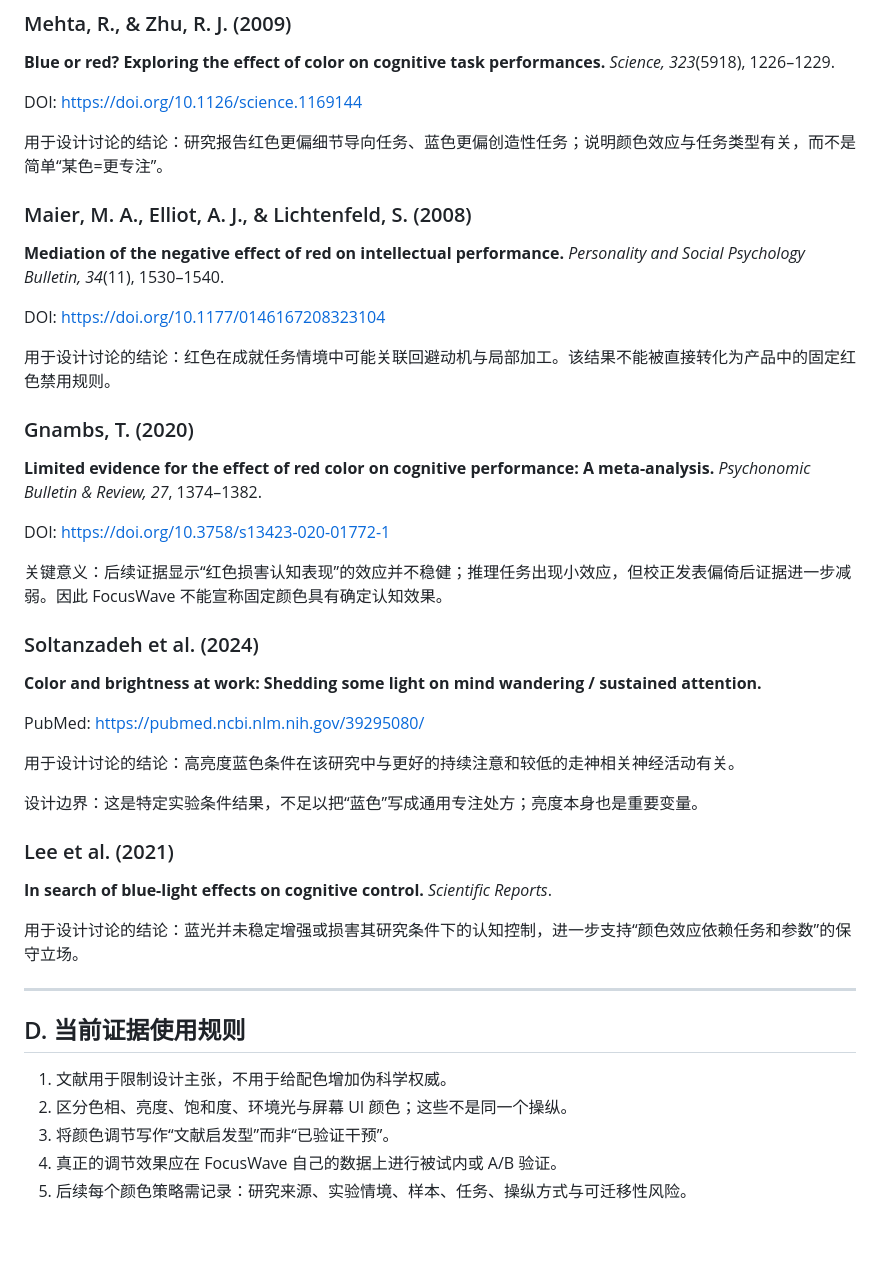
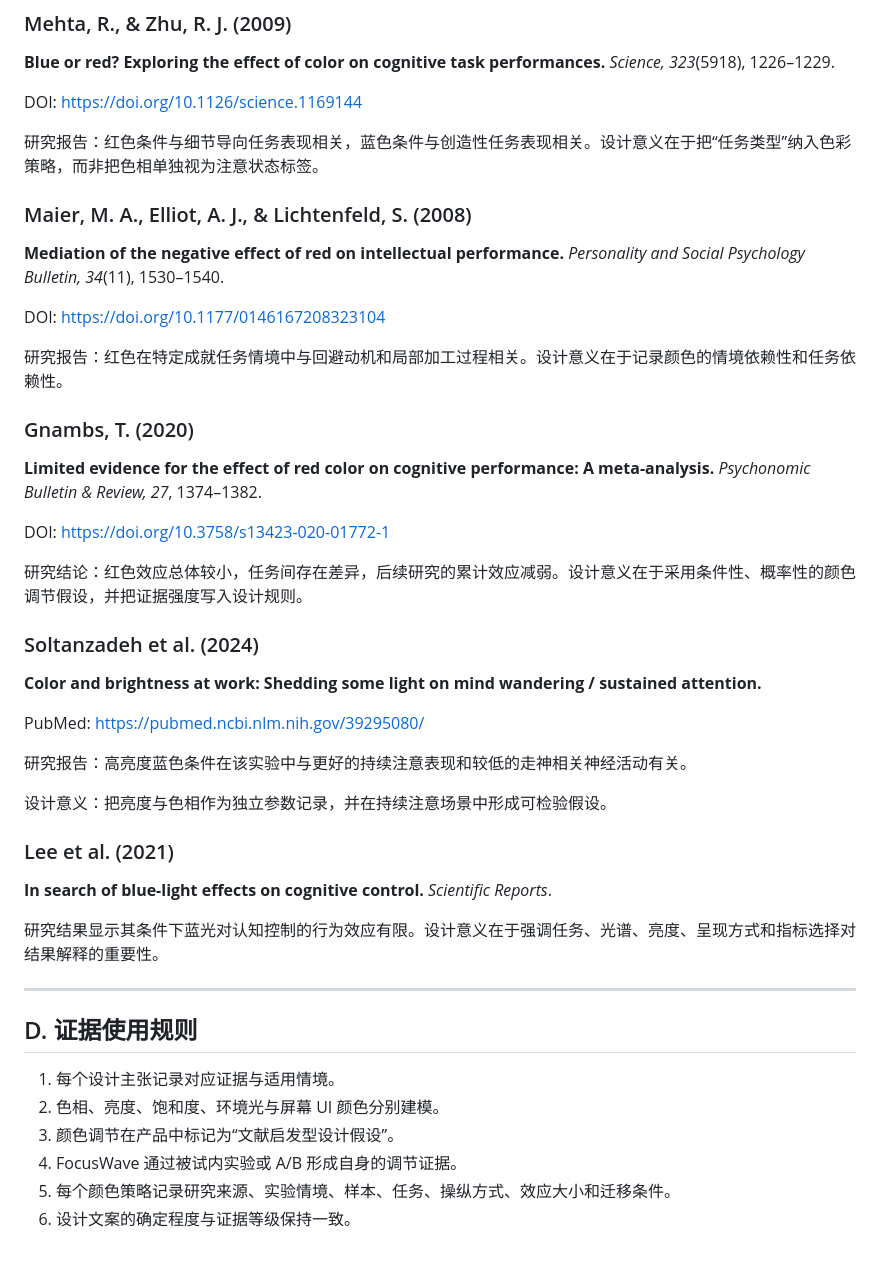
Before and after one commit to greenboo26/FocusWave-Design-System, a Markdown page: docs/RESEARCH_REFERENCES.md, the part around one of its changes. GitHub-like rendering.

```diff
--- a/docs/RESEARCH_REFERENCES.md
+++ b/docs/RESEARCH_REFERENCES.md
@@ -69,7 +80,7 @@ https://github.com/lxgw/LxgwWenKai-Screen
 
 DOI: https://doi.org/10.1126/science.1169144
 
-用于设计讨论的结论：研究报告红色更偏细节导向任务、蓝色更偏创造性任务；说明颜色效应与任务类型有关，而不是简单“某色=更专注”。
+研究报告：红色条件与细节导向任务表现相关，蓝色条件与创造性任务表现相关。设计意义在于把“任务类型”纳入色彩策略，而非把色相单独视为注意状态标签。
 
 ### Maier, M. A., Elliot, A. J., & Lichtenfeld, S. (2008)
 
@@ -77,7 +88,7 @@ DOI: https://doi.org/10.1126/science.1169144
 
 DOI: https://doi.org/10.1177/0146167208323104
 
-用于设计讨论的结论：红色在成就任务情境中可能关联回避动机与局部加工。该结果不能被直接转化为产品中的固定红色禁用规则。
+研究报告：红色在特定成就任务情境中与回避动机和局部加工过程相关。设计意义在于记录颜色的情境依赖性和任务依赖性。
 
 ### Gnambs, T. (2020)
 
@@ -85,7 +96,7 @@ DOI: https://doi.org/10.1177/0146167208323104
 
 DOI: https://doi.org/10.3758/s13423-020-01772-1
 
-关键意义：后续证据显示“红色损害认知表现”的效应并不稳健；推理任务出现小效应，但校正发表偏倚后证据进一步减弱。因此 FocusWave 不能宣称固定颜色具有确定认知效果。
+研究结论：红色效应总体较小，任务间存在差异，后续研究的累计效应减弱。设计意义在于采用条件性、概率性的颜色调节假设，并把证据强度写入设计规则。
 
 ### Soltanzadeh et al. (2024)
 
@@ -93,22 +104,23 @@ DOI: https://doi.org/10.3758/s13423-020-01772-1
 
 PubMed: https://pubmed.ncbi.nlm.nih.gov/39295080/
 
-用于设计讨论的结论：高亮度蓝色条件在该研究中与更好的持续注意和较低的走神相关神经活动有关。
+研究报告：高亮度蓝色条件在该实验中与更好的持续注意表现和较低的走神相关神经活动有关。
 
-设计边界：这是特定实验条件结果，不足以把“蓝色”写成通用专注处方；亮度本身也是重要变量。
+设计意义：把亮度与色相作为独立参数记录，并在持续注意场景中形成可检验假设。
 
 ### Lee et al. (2021)
 
 **In search of blue-light effects on cognitive control.** *Scientific Reports*.
 
-用于设计讨论的结论：蓝光并未稳定增强或损害其研究条件下的认知控制，进一步支持“颜色效应依赖任务和参数”的保守立场。
+研究结果显示其条件下蓝光对认知控制的行为效应有限。设计意义在于强调任务、光谱、亮度、呈现方式和指标选择对结果解释的重要性。
 
 ---
 
-## D. 当前证据使用规则
+## D. 证据使用规则
 
-1. 文献用于限制设计主张，不用于给配色增加伪科学权威。
-2. 区分色相、亮度、饱和度、环境光与屏幕 UI 颜色；这些不是同一个操纵。
-3. 将颜色调节写作“文献启发型”而非“已验证干预”。
-4. 真正的调节效果应在 FocusWave 自己的数据上进行被试内或 A/B 验证。
-5. 后续每个颜色策略需记录：研究来源、实验情境、样本、任务、操纵方式与可迁移性风险。
+1. 每个设计主张记录对应证据与适用情境。
+2. 色相、亮度、饱和度、环境光与屏幕 UI 颜色分别建模。
+3. 颜色调节在产品中标记为“文献启发型设计假设”。
+4. FocusWave 通过被试内实验或 A/B 形成自身的调节证据。
+5. 每个颜色策略记录研究来源、实验情境、样本、任务、操纵方式、效应大小和迁移条件。
+6. 设计文案的确定程度与证据等级保持一致。
```
Also changed, not shown: other parts of docs/RESEARCH_REFERENCES.md (+26 -15 lines).
